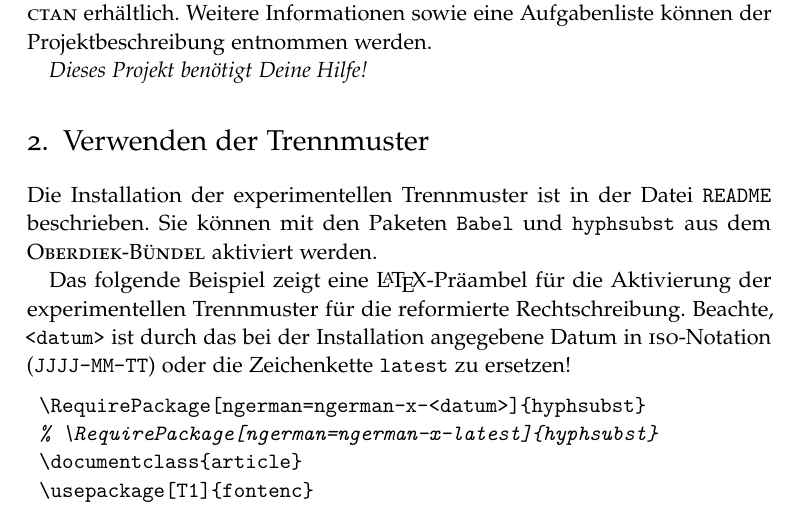
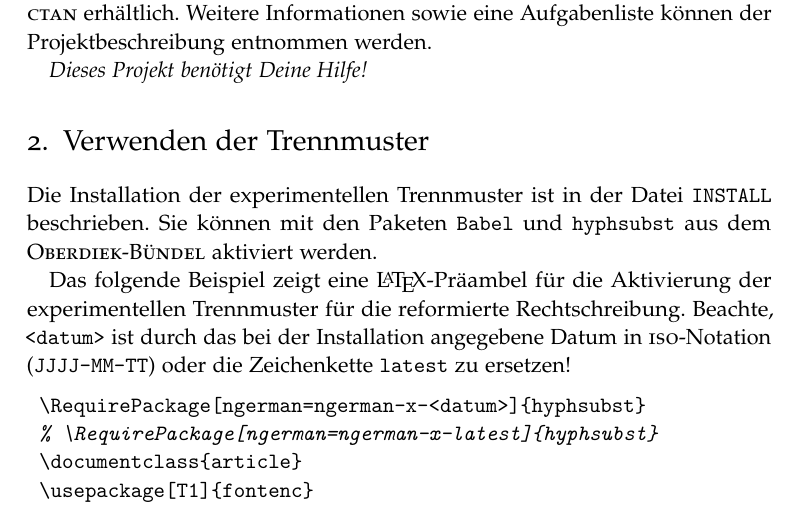
Before and after one commit to hyphenation/languages-german, a LaTeX paper (dehyph-exptl/dehyph-exptl.tex): part of page 3 of 7, cut so that both start at the same text. Compiled offline with pdfLaTeX; the source files are stored in an older character set and shown here as Unicode.

Commit message:
Neue Datei INSTALL (mit ueberarbeiteten Hinweisen).

```diff
--- a/dehyph-exptl/dehyph-exptl.tex
+++ b/dehyph-exptl/dehyph-exptl.tex
@@ -190,7 +190,7 @@ Aufgabenliste können der Projektbeschreibung entnommen werden.\newline
 \section{Verwenden der Trennmuster}
 \label{sec:verwenden}
 Die Installation der experimentellen Trennmuster ist in der Datei
-\Datei{README} beschrieben.  Sie können mit den Paketen \texttt{Babel}
+\Datei{INSTALL} beschrieben.  Sie können mit den Paketen \texttt{Babel}
 und \texttt{hyphsubst} aus dem \Programm{Oberdiek-Bündel} aktiviert
 werden.
 
```
Also changed, not shown: 2 other files.
